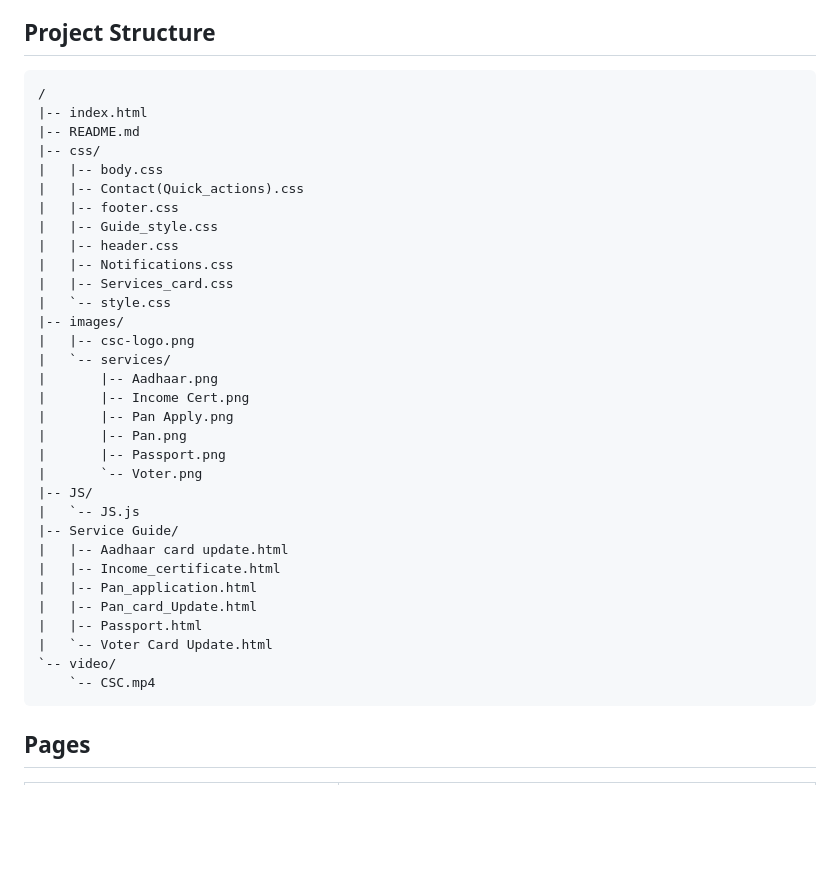
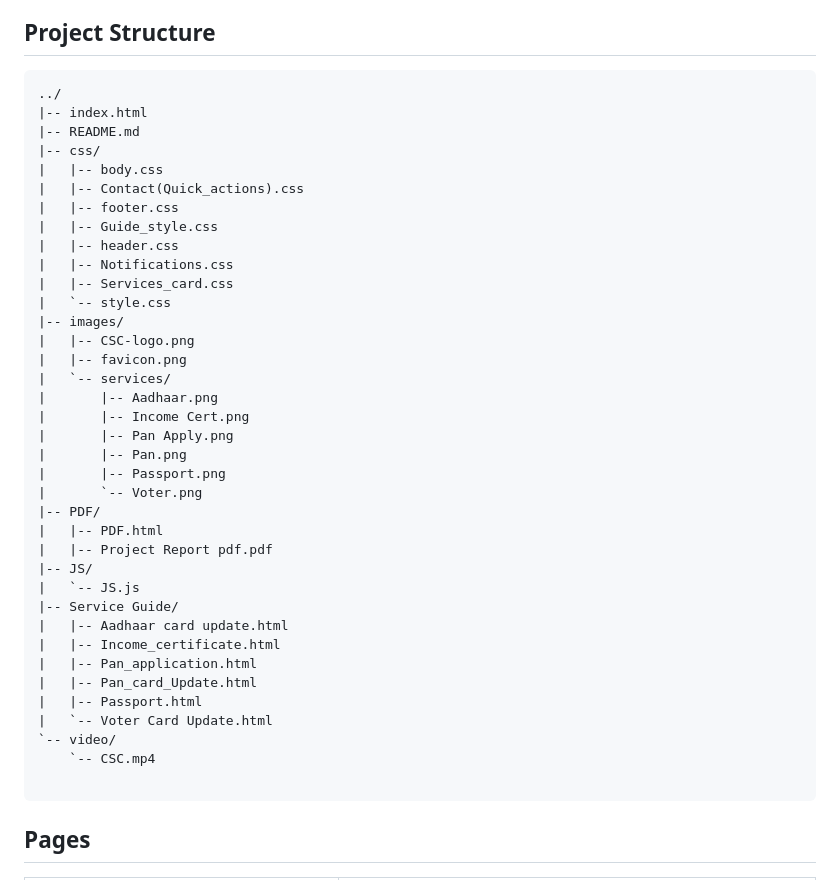
Before and after one commit to guripb13/Digital_Service_Center_Website_Project, a Markdown page: README.md, the part around the change. Rendered like a GitHub page; blank space fills up the shorter version.

Commit message:
Update image filenames in project structure
Corrected the filename of the logo image and added favicon.

````diff
--- a/README.md
+++ b/README.md
@@ -27,7 +27,7 @@ The website is designed for visitors who need quick information about document-r
 ## Project Structure
 
 ```text
-/
+../
 |-- index.html
 |-- README.md
 |-- css/
@@ -40,7 +40,8 @@ The website is designed for visitors who need quick information about document-r
 |   |-- Services_card.css
 |   `-- style.css
 |-- images/
-|   |-- csc-logo.png
+|   |-- CSC-logo.png
+|   |-- favicon.png
 |   `-- services/
 |       |-- Aadhaar.png
 |       |-- Income Cert.png
@@ -48,6 +49,9 @@ The website is designed for visitors who need quick information about document-r
 |       |-- Pan.png
 |       |-- Passport.png
 |       `-- Voter.png
+|-- PDF/
+|   |-- PDF.html
+|   |-- Project Report pdf.pdf
 |-- JS/
 |   `-- JS.js
 |-- Service Guide/
@@ -59,6 +63,7 @@ The website is designed for visitors who need quick information about document-r
 |   `-- Voter Card Update.html
 `-- video/
     `-- CSC.mp4
+
 ```
 
 ## Pages
````
